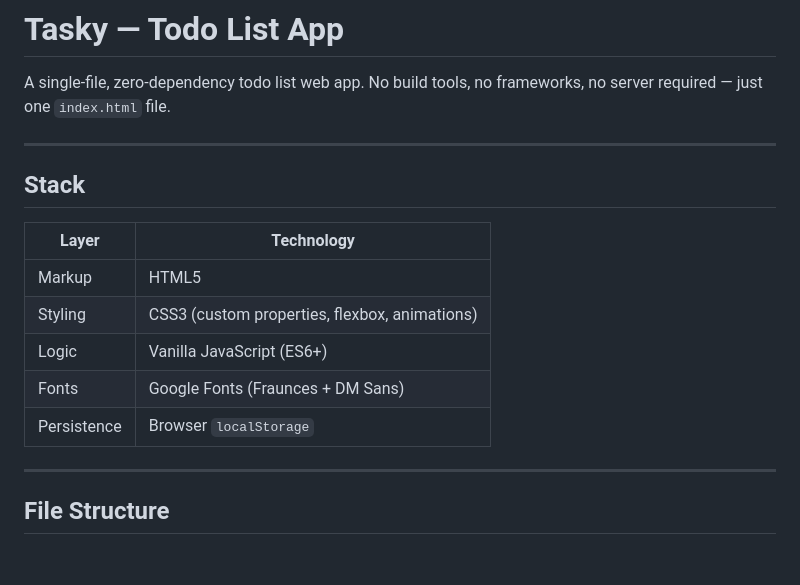
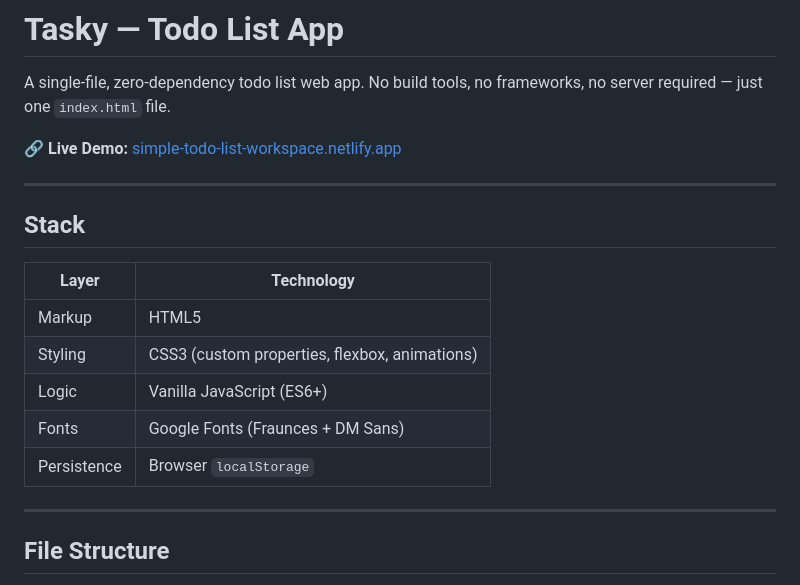
Before and after one commit to russeltjahjadi/Simple-To-Do-List, a Markdown page: Readme.MD, the part around one of its changes. Drawn GitHub-style; blank space fills up the shorter version.

Commit message:
Adding in the live demo site to the readme

```diff
--- a/Readme.MD
+++ b/Readme.MD
@@ -1,18 +1,20 @@
 # Tasky — Todo List App
 
 A single-file, zero-dependency todo list web app. No build tools, no frameworks, no server required — just one `index.html` file.
+
+🔗 **Live Demo:** [simple-todo-list-workspace.netlify.app](https://simple-todo-list-workspace.netlify.app/)
 
 ---
 
 ## Stack
 
-| Layer | Technology |
-|---|---|
-| Markup | HTML5 |
-| Styling | CSS3 (custom properties, flexbox, animations) |
-| Logic | Vanilla JavaScript (ES6+) |
-| Fonts | Google Fonts (Fraunces + DM Sans) |
-| Persistence | Browser `localStorage` |
+| Layer       | Technology                                    |
+| ----------- | --------------------------------------------- |
+| Markup      | HTML5                                         |
+| Styling     | CSS3 (custom properties, flexbox, animations) |
+| Logic       | Vanilla JavaScript (ES6+)                     |
+| Fonts       | Google Fonts (Fraunces + DM Sans)             |
+| Persistence | Browser `localStorage`                        |
 
 ---
 
```
Also changed, not shown: other parts of Readme.MD (+33 -13 lines).
